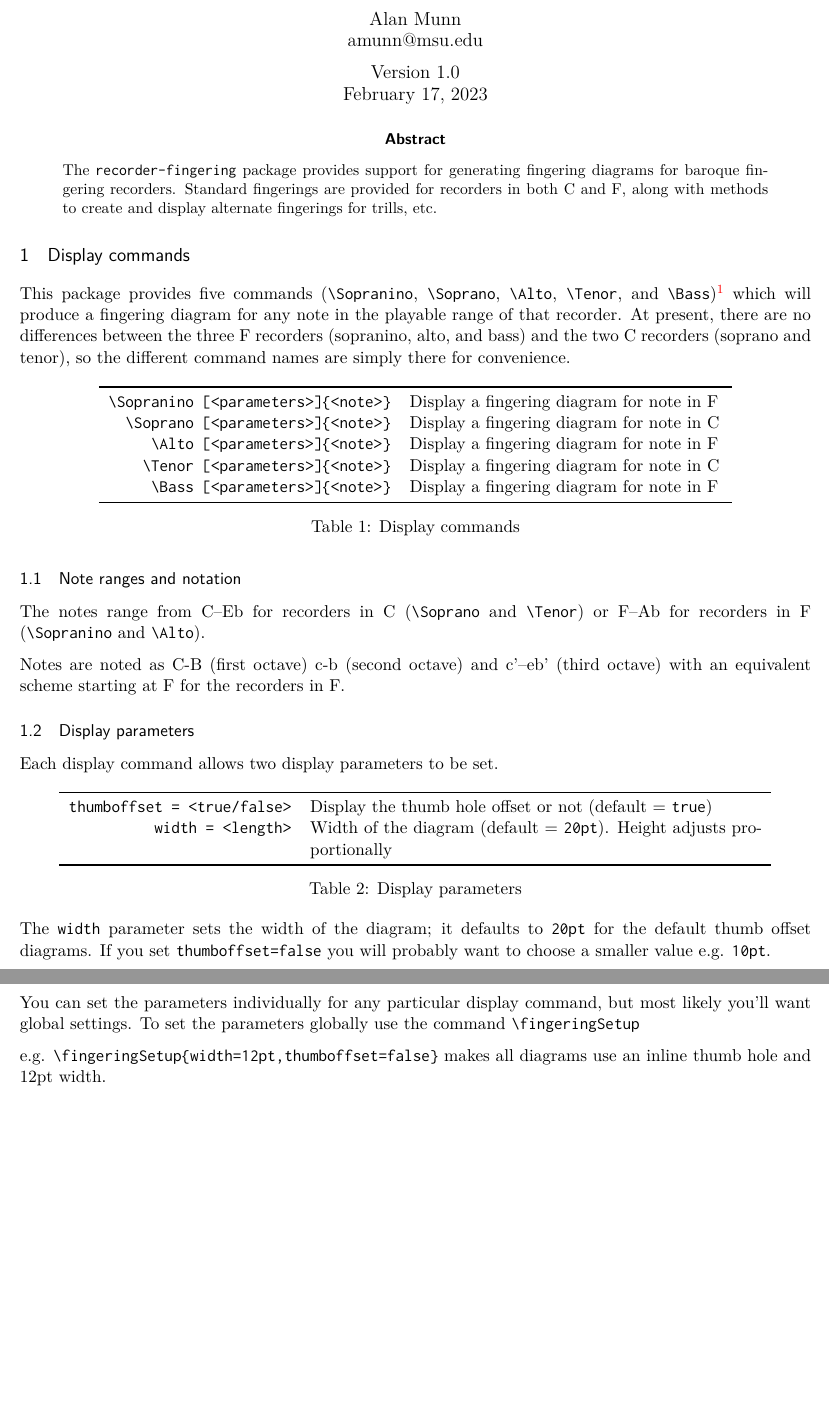
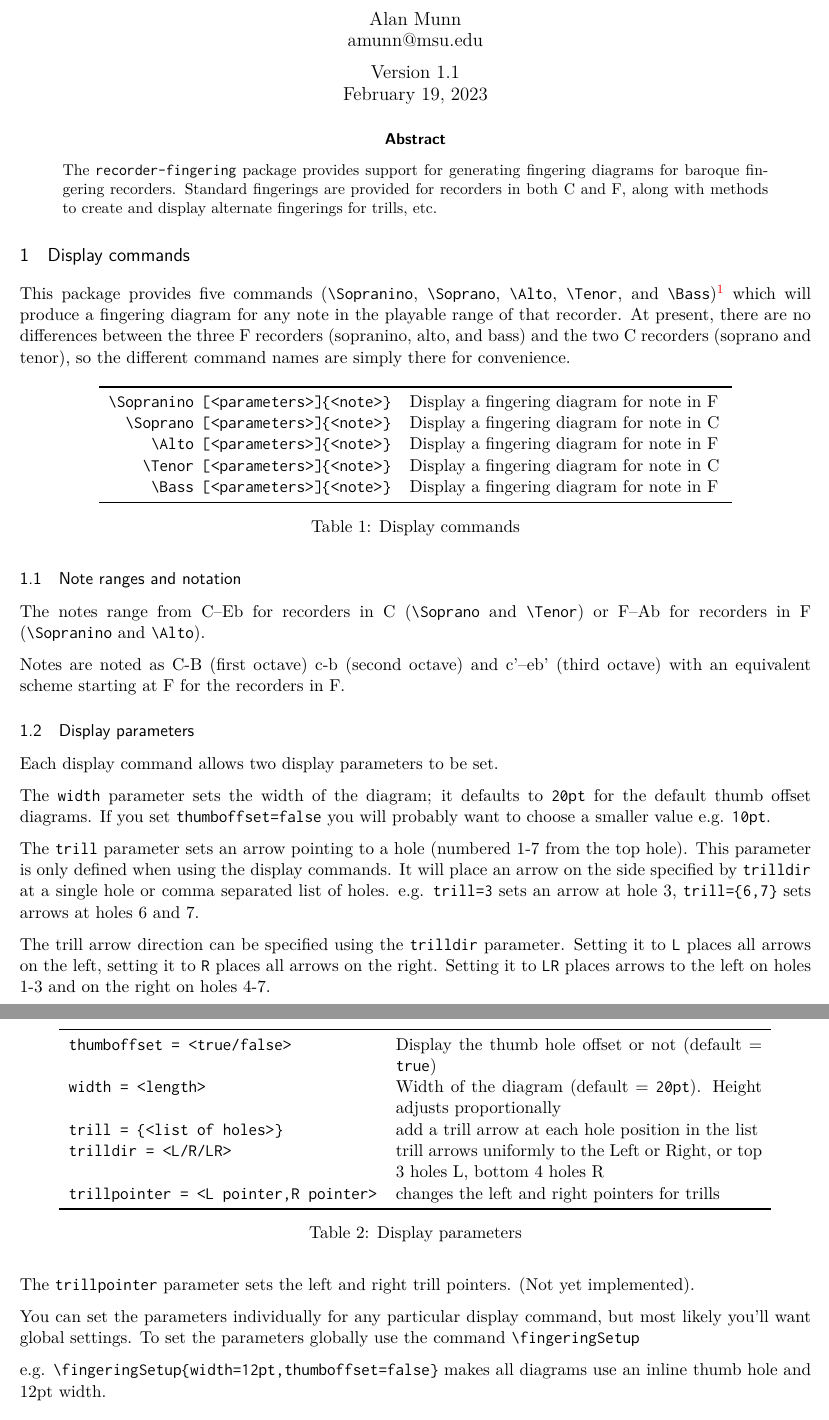
Before and after one commit to amunn/recorder-fingering, a LaTeX paper (recorder-fingering.tex, which reads recorder-fingering.sty): two parts of pages 1 and 2 of 5 before the commit and two parts of pages 1 and 2 of 6 after it, joined at a grey line, cut so that both start at the same text, the shorter picture padded with empty space. Compiled offline with XeLaTeX.

Commit message:
v1.1 updated documentation; still need to implement trillpointer key to use a clist

```diff
--- a/recorder-fingering.sty
+++ b/recorder-fingering.sty
@@ -25,9 +25,9 @@
 %
 % recorder-fingering.tex, recorder-fingering.pdf
 %
-% Version 1.0 2023/02/17
+% Version 1.1 2023/02/19
 \NeedsTeXFormat{LaTeX2e}[2022/11/01]
-\ProvidesPackage{recorder-fingering}[2023/02/17 v1.0 Recorder fingering diagrams]
+\ProvidesPackage{recorder-fingering}[2023/02/19 v1.1 Recorder fingering diagrams]
 \RequirePackage{tikz}
 \usetikzlibrary{calc}
 \RequirePackage{graphicx}
--- a/recorder-fingering.tex
+++ b/recorder-fingering.tex
@@ -24,7 +24,7 @@
 \DefineShortVerb{\|}
 \title{The \texttt{recorder-fingering} package}
 \author{Alan Munn\\amunn@msu.edu}
-\date{Version 1.0\\February 17, 2023}
+\date{Version 1.1\\February 19, 2023}
 
 \lstset{%
     basicstyle=\ttfamily\small,
@@ -39,7 +39,7 @@
 }
 
 \newcommand*{\pkg}[1]{\texttt{#1}}
-\newcolumntype{t}{>{\ttfamily}r}
+\newcolumntype{t}[1]{>{\ttfamily}#1}
 \newcolumntype{T}{>{\ttfamily}c}
 \newcommand*{\bs}{\textbackslash}
 \setlength{\droptitle}{-1in}
@@ -62,7 +62,7 @@ This package provides five commands (|\Sopranino|, |\Soprano|, |\Alto|, |\Tenor|
 
 \begin{table}[htpb]
 \centering
-\begin{tabularx}{.8\textwidth}{tX}
+\begin{tabularx}{.8\textwidth}{t{r}X}
 \toprule
 \bs Sopranino [<parameters>]\{<note>\} & Display a fingering diagram for note in F\\
 \bs Soprano [<parameters>]\{<note>\} & Display a fingering diagram for note in C\\
@@ -82,10 +82,13 @@ Each display command allows two display parameters to be set.
 
 \begin{table}[htpb]
 \centering
-\begin{tabularx}{.9\textwidth}{tX}
+\begin{tabularx}{.9\textwidth}{t{l}X}
 \toprule
 thumboffset = <true/false> & Display the thumb hole offset or not (default = \pkg{true})\\
 width = <length> & Width of the diagram (default = \pkg{20pt}). Height adjusts proportionally\\
+trill = \{<list of holes>\} & add a trill arrow at each hole position in the list\\
+trilldir = <L/R/LR> & trill arrows uniformly to the Left or Right, or top 3 holes L, bottom 4 holes R\\
+trillpointer = {<L pointer,R pointer>} & changes the left and right pointers for trills\\
 \bottomrule
 \end{tabularx}
 \caption{Display parameters}
@@ -93,3 +96,8 @@ width = <length> & Width of the diagram (default = \pkg{20pt}). Height adjusts p
 
 The |width| parameter sets the width of the diagram; it defaults to |20pt| for the default thumb offset diagrams. If you set |thumboffset=false| you will probably want to choose a smaller value e.g. |10pt|.
 
+The |trill| parameter sets an arrow pointing to a hole (numbered 1-7 from the top hole). This parameter is only defined when using the display commands. It will place an arrow on the side specified by |trilldir| at a single hole or comma separated list of holes. e.g. |trill=3| sets an arrow at hole 3, |trill={6,7}| sets arrows at holes 6 and 7.
+
+The trill arrow direction can be specified using the |trilldir| parameter. Setting it to |L| places all arrows on the left, setting it to |R| places all arrows on the right. Setting it to |LR| places arrows to the left on holes 1-3 and on the right on holes 4-7.
+
+The |trillpointer| parameter sets the left and right trill pointers.  (Not yet implemented).
@@ -103,5 +112,5 @@ e.g. |\fingeringSetup{width=12pt,thumboffset=false}| makes all diagrams use an i
 \\
-\Alto{c} & \Soprano[width=10pt,thumboffset=false]{f}
+\Alto{c} & \Soprano[width=10pt,thumboffset=false]{f} & \Alto[trill=3]{C}
 \end{tabular}
 \caption{Example fingering commands}
 \end{table}
```
Also changed, not shown: recorder-fingering.pdf, recorder-fingering.tex (7 more changed lines).
